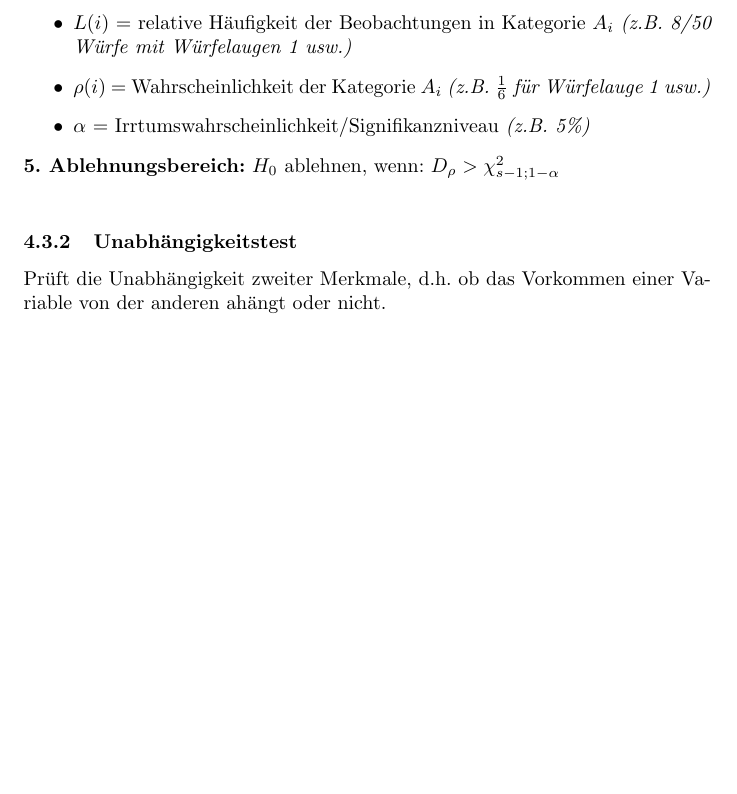
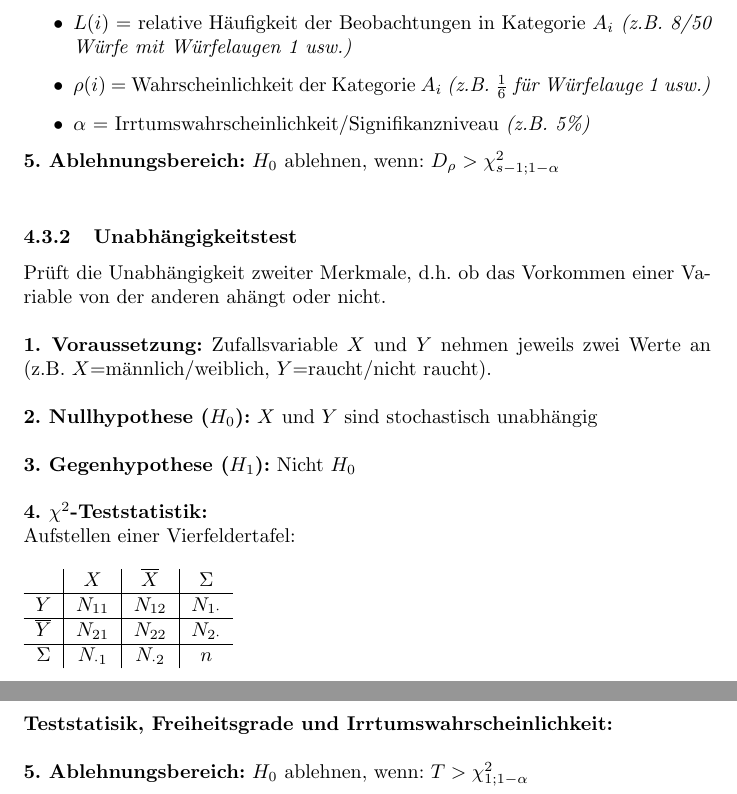
Before and after one commit to PommesKlaus/MatheDS, a LaTeX document (main.tex, which reads statistik/ChiQuadrat.tex): part of page 12 of 13 before the commit and two parts of pages 12 and 13 of 14 after it, the two joined at a grey line, cut so that both start at the same text, the shorter picture padded with empty space. Compiled offline with pdfLaTeX.

Commit message:
Update main.aux and ChiQuadrat.tex

```diff
--- a/statistik/ChiQuadrat.tex
+++ b/statistik/ChiQuadrat.tex
@@ -35,4 +35,26 @@ wobei
 
 \subsubsection{Unabhängigkeitstest}
 
-Prüft die Unabhängigkeit zweiter Merkmale, d.h. ob das Vorkommen einer Variable von der anderen ahängt oder nicht.
+Prüft die Unabhängigkeit zweiter Merkmale, d.h. ob das Vorkommen einer Variable von der anderen ahängt oder nicht.\\
+
+
+\textbf{1. Voraussetzung:} Zufallsvariable \(X\) und \(Y\) nehmen jeweils zwei Werte an (z.B. \(X\)=männlich/weiblich, \(Y\)=raucht/nicht raucht).\\
+
+\textbf{2. Nullhypothese (\(H_0\)):} \(X\) und \(Y\) sind stochastisch unabhängig\\
+
+\textbf{3. Gegenhypothese (\(H_1\)):} Nicht \(H_0\)\\
+
+\textbf{4. \(\chi^2\)-Teststatistik:}
+
+Aufstellen einer Vierfeldertafel:\\
+
+\begin{tabular}{c|c|c|c}
+               &$X$            &$\overline{X}$ &$\Sigma$\\ \hline
+$Y$            &   \(N_{11}\)  &  \(N_{12}\)   & \(N_{1 \cdot} \) \\\hline
+$\overline{Y}$ & \(N_{21}\)    &  \(N_{22}\) & \(N_{2\cdot} \) \\\hline
+$\Sigma$       & $N_{\cdot 1}$ & $N_{\cdot 2}$ & $n$\\
+\end{tabular}
+
+\textbf{Teststatisik, Freiheitsgrade und Irrtumswahrscheinlichkeit:}\\
+
+\textbf{5. Ablehnungsbereich:} \(H_0\) ablehnen, wenn:  \(T > \chi^2_{1;1-\alpha}\)\\
```
Also changed, not shown: 1 other file.
